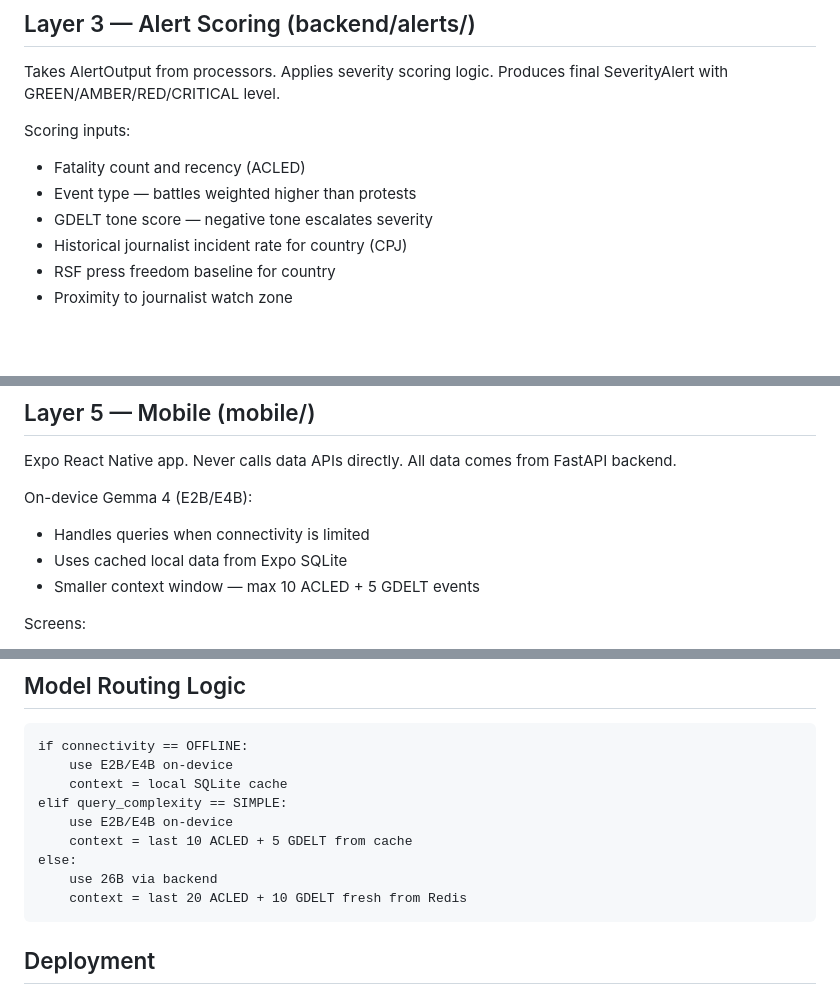
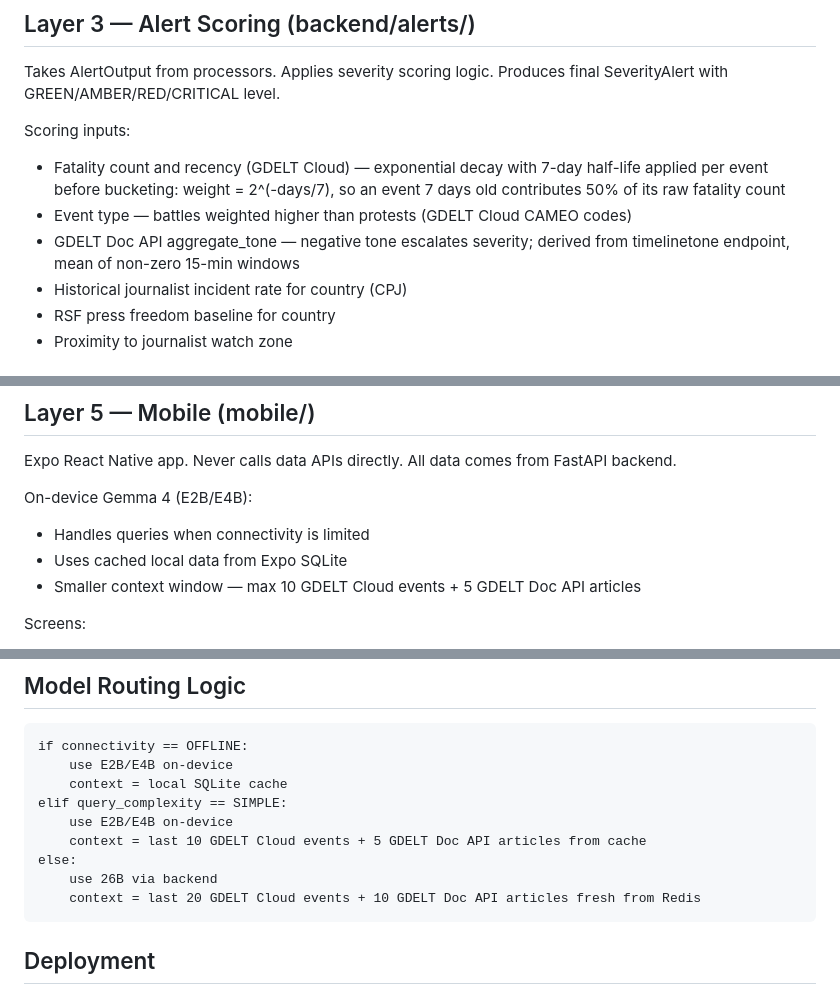
Before and after one commit to sl2902/focalpoint, a Markdown page: docs/architecture.md, 3 parts joined by grey strips. Rendered like a GitHub page; blank space fills up the shorter version.

````diff
--- a/docs/architecture.md
+++ b/docs/architecture.md
@@ -82,9 +82,12 @@ Applies severity scoring logic.
 Produces final SeverityAlert with GREEN/AMBER/RED/CRITICAL level.
 
 Scoring inputs:
-- Fatality count and recency (ACLED)
-- Event type — battles weighted higher than protests
-- GDELT tone score — negative tone escalates severity
+- Fatality count and recency (GDELT Cloud) — exponential decay with 7-day
+  half-life applied per event before bucketing: weight = 2^(-days/7),
+  so an event 7 days old contributes 50% of its raw fatality count
+- Event type — battles weighted higher than protests (GDELT Cloud CAMEO codes)
+- GDELT Doc API aggregate_tone — negative tone escalates severity;
+  derived from timelinetone endpoint, mean of non-zero 15-min windows
 - Historical journalist incident rate for country (CPJ)
 - RSF press freedom baseline for country
 - Proximity to journalist watch zone
@@ -110,7 +113,7 @@ All data comes from FastAPI backend.
 On-device Gemma 4 (E2B/E4B):
 - Handles queries when connectivity is limited
 - Uses cached local data from Expo SQLite
-- Smaller context window — max 10 ACLED + 5 GDELT events
+- Smaller context window — max 10 GDELT Cloud events + 5 GDELT Doc API articles
 
 Screens:
 - Feed: proactive severity-graded alert stream
@@ -128,10 +131,10 @@ if connectivity == OFFLINE:
     context = local SQLite cache
 elif query_complexity == SIMPLE:
     use E2B/E4B on-device
-    context = last 10 ACLED + 5 GDELT from cache
+    context = last 10 GDELT Cloud events + 5 GDELT Doc API articles from cache
 else:
     use 26B via backend
-    context = last 20 ACLED + 10 GDELT fresh from Redis
+    context = last 20 GDELT Cloud events + 10 GDELT Doc API articles fresh from Redis
 ```
 
 ## Deployment
````
Also changed, not shown: docs/caching.md (+2 -2 lines), docs/data-sources.md (+10 -1 lines).
